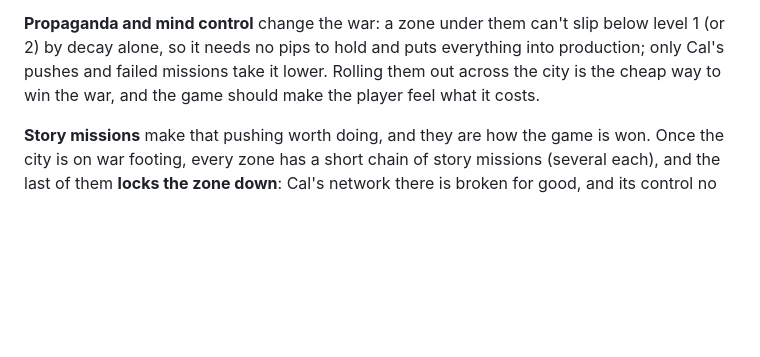
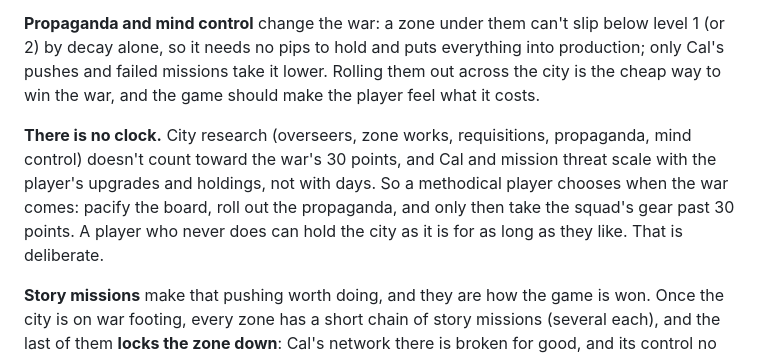
Before and after one commit to greykit-apps/games-pc-watchers, a Markdown page: docs/meta.md, the part around the change. Drawn GitHub-style; blank space fills up the shorter version.

Commit message:
Spec: no clock; the player chooses when the war comes
Co-Authored-By: Claude Opus 5.5 <noreply@anthropic.com>

```diff
--- a/docs/meta.md
+++ b/docs/meta.md
@@ -260,6 +260,14 @@ everything into production; only Cal's pushes and failed missions take it
 lower. Rolling them out across the city is the cheap way to win the war, and
 the game should make the player feel what it costs.
 
+**There is no clock.** City research (overseers, zone works, requisitions,
+propaganda, mind control) doesn't count toward the war's 30 points, and Cal and
+mission threat scale with the player's upgrades and holdings, not with days. So
+a methodical player chooses when the war comes: pacify the board, roll out the
+propaganda, and only then take the squad's gear past 30 points. A player who
+never does can hold the city as it is for as long as they like. That is
+deliberate.
+
 **Story missions** make that pushing worth doing, and they are how the game
 is won. Once the city is on war footing, every zone has a short chain of
 story missions (several each), and the last of them **locks the zone down**:
```
